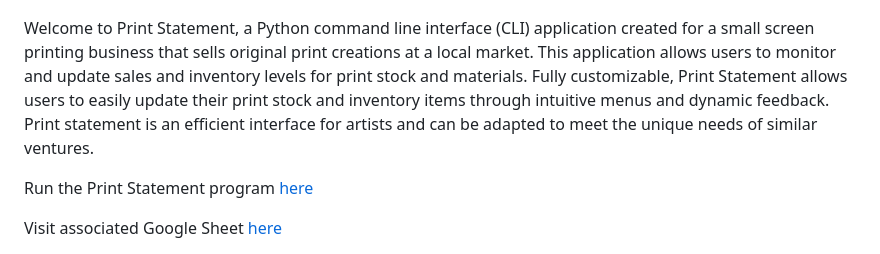
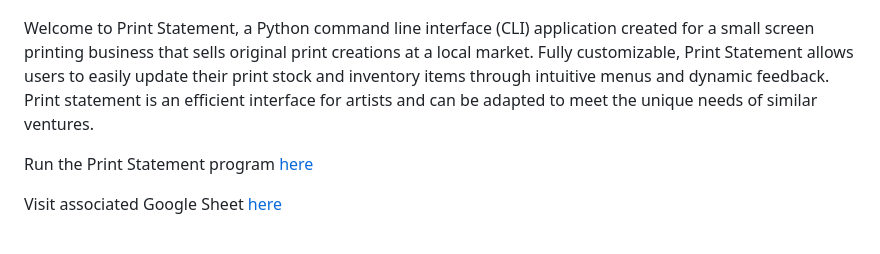
Before and after one commit to sarahmclo/print-statement, a Markdown page: README.md, the part around the change. Rendered like a GitHub page.

Commit message:
Update README.md introduction to print statement

```diff
--- a/README.md
+++ b/README.md
@@ -2,7 +2,7 @@
 
 ![Mock-Up](docs/ps-mockup.png)
 
-Welcome to Print Statement, a Python command line interface (CLI) application created for a small screen printing business that sells original print creations at a local market. This application allows users to monitor and update sales and inventory levels for print stock and materials. Fully customizable, Print Statement allows users to easily update their print stock and inventory items through intuitive menus and dynamic feedback. Print statement is an efficient interface for artists and can be adapted to meet the unique needs of similar ventures.
+Welcome to Print Statement, a Python command line interface (CLI) application created for a small screen printing business that sells original print creations at a local market. Fully customizable, Print Statement allows users to easily update their print stock and inventory items through intuitive menus and dynamic feedback. Print statement is an efficient interface for artists and can be adapted to meet the unique needs of similar ventures.
 
 Run the Print Statement program [here](https://print-statement-32b6316d2a47.herokuapp.com/)
 
```
